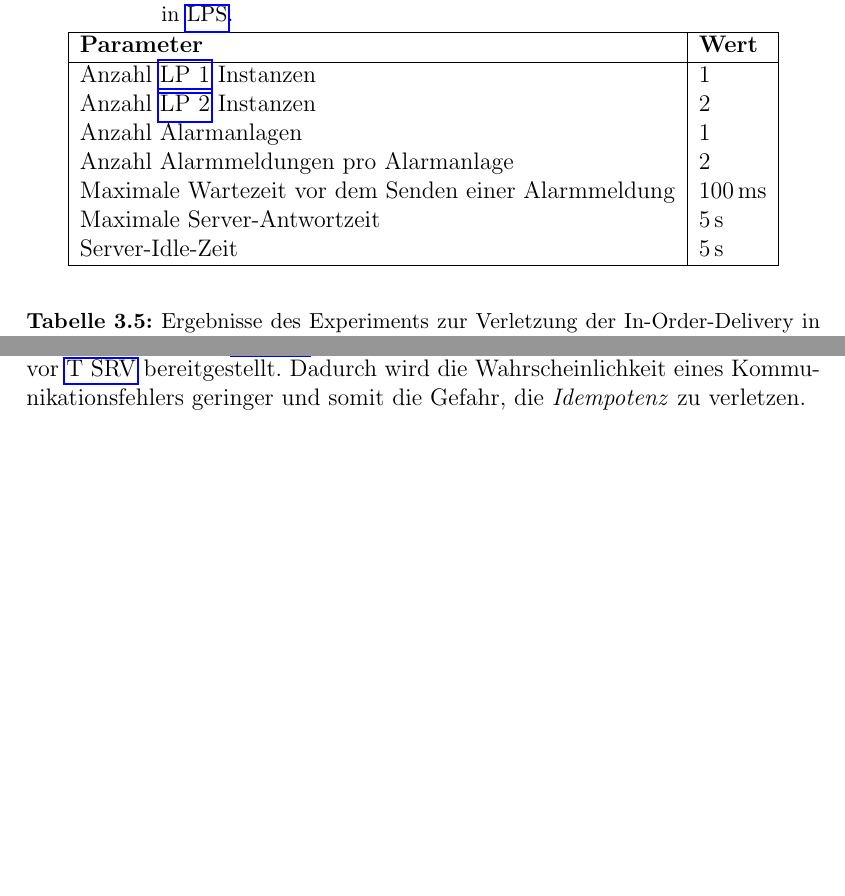
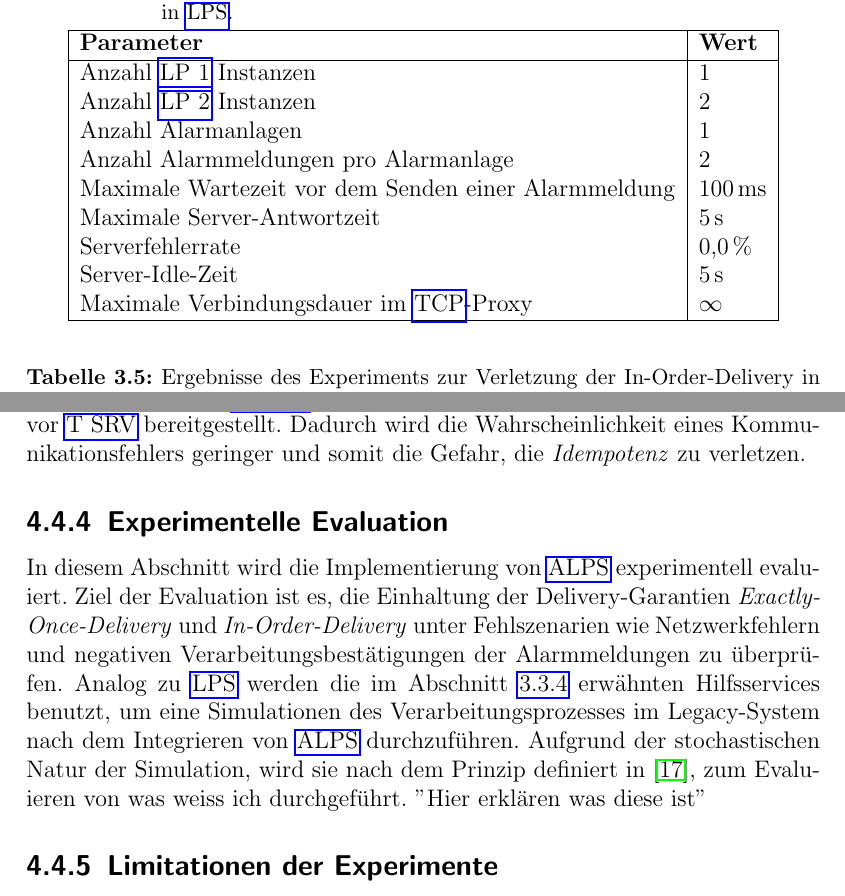
Before and after one commit to JadKHaddad/MT, a LaTeX book (main.tex, which reads tex/chapters/ALPS.tex, tex/chapters/Fallstudie.tex): two parts of pages 35 and 46 of 57, joined at a grey line, cut so that both start at the same text, the shorter picture padded with empty space. Compiled offline with pdfLaTeX.

Commit message:
added sub-sec:alps-experimentelle-evaluation
Signed-off-by: Jad K. Haddad <jadkhaddad@gmail.com>

```diff
--- a/tex/chapters/ALPS.tex
+++ b/tex/chapters/ALPS.tex
@@ -122,5 +122,13 @@ Jedoch sind die benutzten \gls{amqp}-Mechanismen und die Verarbeitungslogik von
 
 Wie im Abschnitt~\ref{sub-sec:alps-exactly-once-delivery-garantie} beschrieben, besteht die Implementierung von \gls{alpdedup} aus einer \gls{http}-Schnittstelle und einer verteilten Datenbank. Als eine verteilte Datenbank wird \textit{Mnesia} verwendet, wobei für die Speicherung von eindeutigen Alarmmeldungen eine einzige Tabelle mit dem Speichertyp \texttt{disc\_copies} angelegt wird. Dieser Speichertyp gewährleistet, dass Daten über mehrere Knoten hinweg repliziert und auf dem Festspeicher abgelegt werden, sodass der Systemzustand bei Ausfällen einzelner Knoten verlustfrei erhalten bleibt. Nach erfolgreicher Verarbeitung einer Alarmmeldung, wird sie als ein Tuple \texttt{(device\_id, triggertime)} in der Tabelle gespeichert. Dieser Tuple identifiziert eine Alarmmeldung eindeutig. Um der Problematik divergierender Datensätze bei Netzwerkpartitionierungen (\textit{Split-Brain-Szenarien}) zu begegnen, wird der Cluster anhand der Bibliothek \textit{unsplit}~\citep{unsplit2010} so konfiguriert, dass nach der Wiederherstellung der Netzwerkverbindung alle Datensätze aller Knoten automatisch zusammengeführt werden. Diese Strategie ist in diesem spezifischen Anwendungsfall unproblematisch anwendbar, da bestehende Datensätze in der Datenbank nach dem Hinzufügen niemals modifiziert werden. Wie im Abschnitt~\ref{sub-sec:alps-exactly-once-delivery-garantie} beschrieben wurde, besteht die Gefahr, im Falle von Kommunikationsfehlern zwischen \gls{alpdedup} und \gls{srvt} die \textit{Idempotenz} zu verletzen. Aus diesem Grund wird \gls{alpdedup} nach dem \textit{Sidecar-Prinzip}~\citep{burns2018designing} so nah wie möglich vor \gls{srvt} bereitgestellt. Dadurch wird die Wahrscheinlichkeit eines Kommunikationsfehlers geringer und somit die Gefahr, die \textit{Idempotenz} zu verletzen.
 
+\subsection{Experimentelle Evaluation}
+\label{sub-sec:alps-experimentelle-evaluation}
+
+In diesem Abschnitt wird die Implementierung von \gls{alps} experimentell evaluiert. Ziel der Evaluation ist es, die Einhaltung der Delivery-Garantien \textit{Exactly-Once-Delivery} und \textit{In-Order-Delivery} unter Fehlszenarien wie Netzwerkfehlern und negativen Verarbeitungsbestätigungen der Alarmmeldungen zu über\-prü\-fen. Analog zu \gls{lps} werden die im Abschnitt~\ref{sub-sec:lps-experimente} erwähnten Hilfsservices benutzt, um eine Simulationen des Verarbeitungsprozesses im Legacy-System nach dem Integrieren von \gls{alps} durchzuführen. Aufgrund der stochastischen Natur der Simulation, wird sie nach dem Prinzip definiert in \citep{jain_rag_the_are_of_computer_systems_performance_analysis}, zum Evaluieren von was weiss ich durchgeführt. "Hier erklären was diese ist"
+
+\subsection{Limitationen der Experimente}
+\label{sub-sec:alps-limitationen-experimente}
+
 % TODO: Auch noch erklären wie LP D deployt wird also bootrapping. Es ist auch erforderlich die altem Beiträge in der Datenback zu löschen.
 % TODO: Acknowledgements: Broker ausfälle können zu Verlust führen (Das verhalten des systems wurde unter Broker Ausfällen nicht getestet). Immerwieder fehlgeschlagene Meldungen können zu einem Bottleneck führen. Die Anzahl N an Queues wird beim Starten von einer LP 1 instanz im Broker festgelegt und kann nicht dynamisch angepasst werden. Die Änderung der Anzahl N an Queues erfordert das Neustarten von einer LP 1 Instanz und alle LP 2 Instanzen. Auch noch erwähnen dass das operieren von ALPS weitere Operational cost verursacht, weil mehr services die gewartet werden müssen und so.
--- a/tex/chapters/Fallstudie.tex
+++ b/tex/chapters/Fallstudie.tex
@@ -244,7 +245,9 @@ In diesem Abschnitt wird ein Experiment durchgeführt, das gezielt eine Verletzu
         Anzahl Alarmmeldungen pro Alarmanlage                & 2             \\
         Maximale Wartezeit vor dem Senden einer Alarmmeldung & 100\,ms       \\
         Maximale Server-Antwortzeit                          & 5\,s          \\
+        Serverfehlerrate                                     & 0{,}0\,\%     \\
         Server-Idle-Zeit                                     & 5\,s          \\
+        Maximale Verbindungsdauer im \gls{tcp}-Proxy         & $\infty$      \\
         \hline
     \end{tabular}
 \end{table}
```
Also changed, not shown: cites.bib (+9 -0 lines), tex/chapters/Fallstudie.tex (3 more changed lines), 1 other file.
